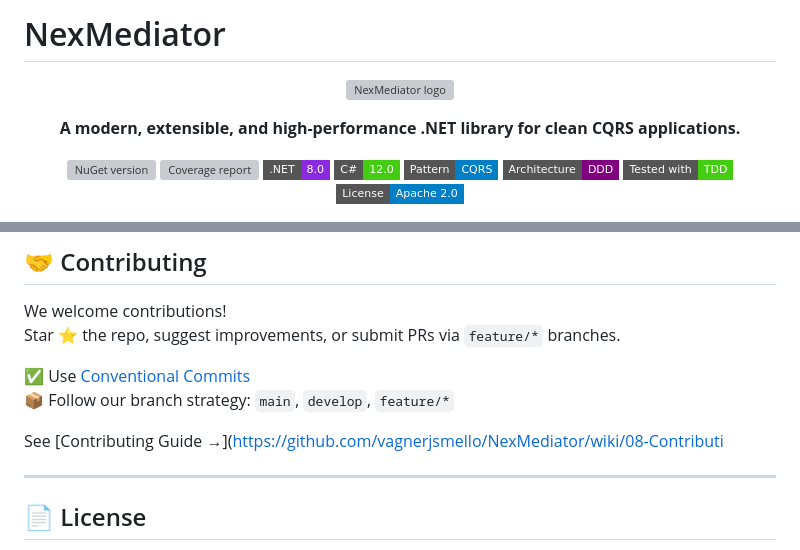
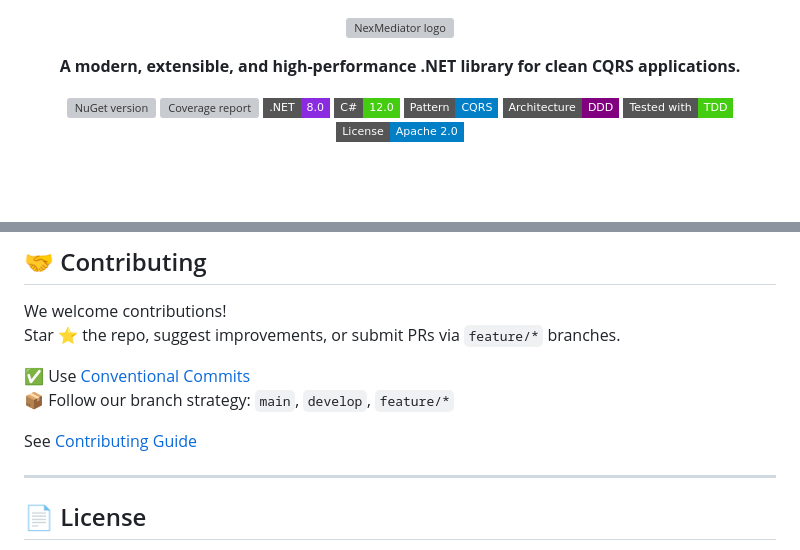
Before and after one commit to vagnerjsmello/NexMediator, a Markdown page: README.md, 2 parts joined by grey strips. GitHub-like rendering; badges without logos; blank space fills up the shorter version; grey boxes are pictures that could not be loaded.

```diff
--- a/README.md
+++ b/README.md
@@ -1,5 +1,3 @@
-# NexMediator
-
 <p align="center">
   <img src="https://raw.githubusercontent.com/wiki/vagnerjsmello/NexMediator/assets/logo-nexmediator.png" alt="NexMediator logo" width="150" />
 </p>
@@ -114,7 +112,7 @@ Star ⭐ the repo, suggest improvements, or submit PRs via `feature/*` branches.
 📦 Follow our branch strategy: `main`, `develop`, `feature/*`
 
 
-See [Contributing Guide →](https://github.com/vagnerjsmello/NexMediator/wiki/08-Contributi
+See [Contributing Guide](https://github.com/vagnerjsmello/NexMediator/wiki/08-Contributing)
 
 ---
 
```
